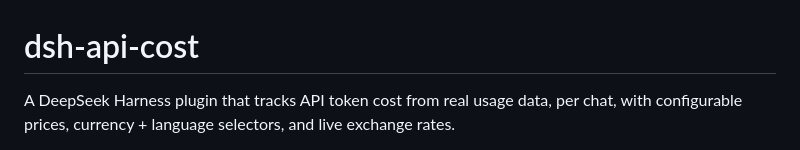
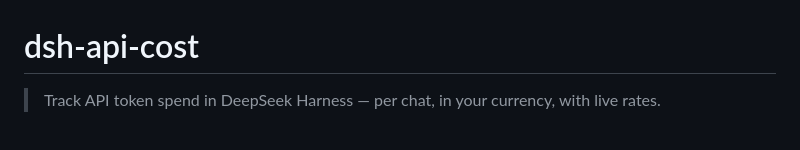
Before and after one commit to OrstedOshua/dsh-api-cost, a Markdown page: README.md, the part around one of its changes. GitHub-like rendering.

```diff
--- a/README.md
+++ b/README.md
@@ -1,6 +1,4 @@
 # dsh-api-cost
 
-A DeepSeek Harness plugin that tracks API token cost from real usage data,
-per chat, with configurable prices, currency + language selectors, and live
-exchange rates.
+> Track API token spend in DeepSeek Harness — per chat, in your currency, with live rates.
 
```
Also changed, not shown: other parts of README.md (+29 -21 lines), assets/screenshot-1.png, assets/screenshot-2.png, 3 other files.
